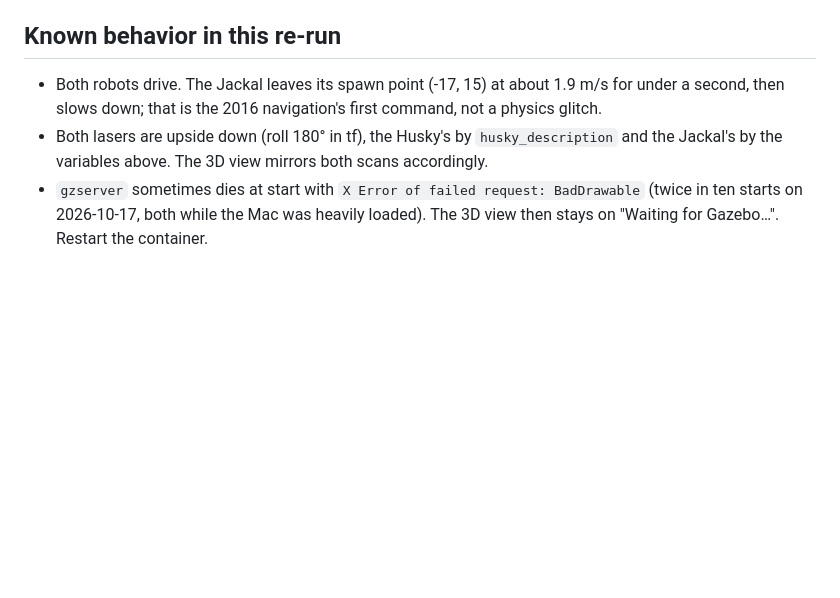
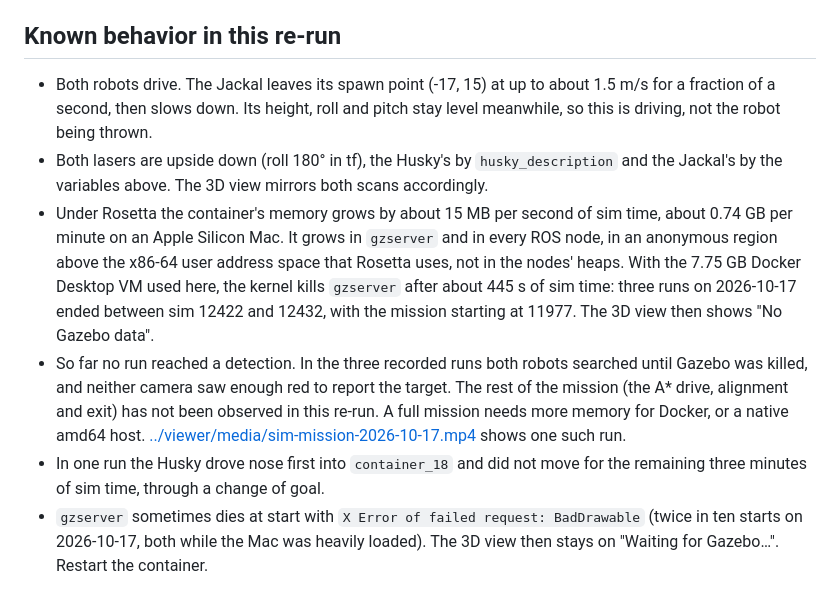
Before and after one commit to rafamarqqqs/refsors-robots, a Markdown page: sim/README.md, the part around the change. Drawn GitHub-style; blank space fills up the shorter version.

Commit message:
docs(sim): document the rosetta memory growth that stops the mission before detection

```diff
--- a/sim/README.md
+++ b/sim/README.md
@@ -102,12 +102,30 @@ The patch applies to `/opt/ros/indigo/share` inside the image only.
 
 ## Known behavior in this re-run
 
-- Both robots drive. The Jackal leaves its spawn point (-17, 15) at about
-  1.9 m/s for under a second, then slows down; that is the 2016 navigation's
-  first command, not a physics glitch.
+- Both robots drive. The Jackal leaves its spawn point (-17, 15) at up to
+  about 1.5 m/s for a fraction of a second, then slows down. Its height, roll
+  and pitch stay level meanwhile, so this is driving, not the robot being
+  thrown.
 - Both lasers are upside down (roll 180° in tf), the Husky's by
   `husky_description` and the Jackal's by the variables above. The 3D view
   mirrors both scans accordingly.
+- Under Rosetta the container's memory grows by about 15 MB per second of sim
+  time, about 0.74 GB per minute on an Apple Silicon Mac. It grows in
+  `gzserver` and in every ROS node, in an anonymous region above the x86-64
+  user address space that Rosetta uses, not in the nodes' heaps. With the
+  7.75 GB Docker Desktop VM used here, the kernel kills `gzserver` after about
+  445 s of sim time: three runs on 2026-10-17 ended between sim 12422 and
+  12432, with the mission starting at 11977. The 3D view then shows "No
+  Gazebo data".
+- So far no run reached a detection. In the three recorded runs both robots
+  searched until Gazebo was killed, and neither camera saw enough red to
+  report the target. The rest of the mission (the A* drive, alignment and
+  exit) has not been observed in this re-run. A full mission needs more memory
+  for Docker, or a native amd64 host.
+  [../viewer/media/sim-mission-2026-10-17.mp4](../viewer/media/sim-mission-2026-10-17.mp4)
+  shows one such run.
+- In one run the Husky drove nose first into `container_18` and did not move
+  for the remaining three minutes of sim time, through a change of goal.
 - `gzserver` sometimes dies at start with `X Error of failed request:
   BadDrawable` (twice in ten starts on 2026-10-17, both while the Mac was
   heavily loaded). The 3D view then stays on "Waiting for Gazebo…". Restart the
```
